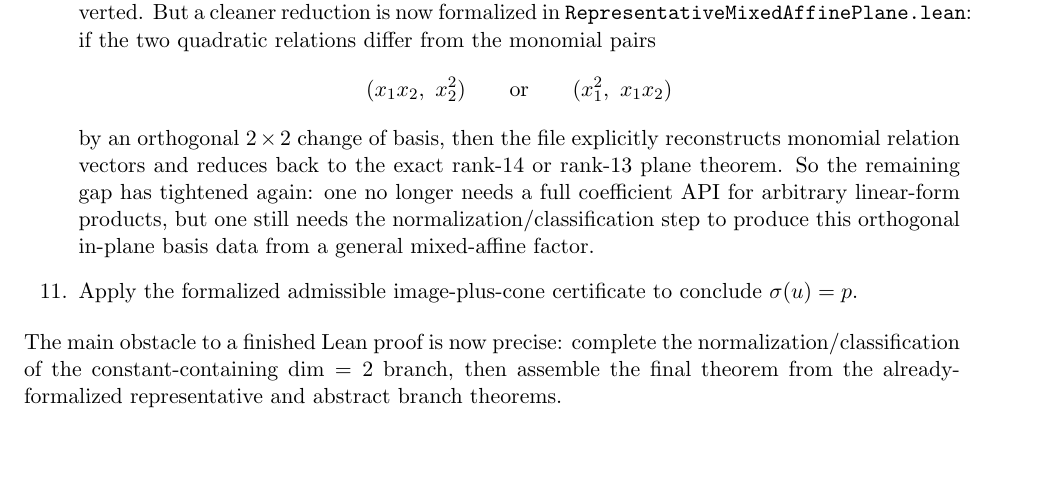
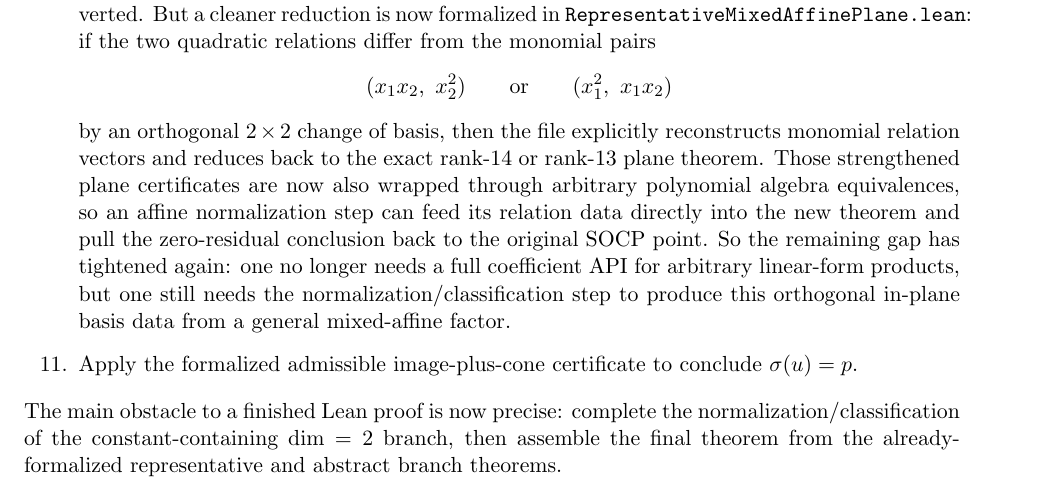
Before and after one commit to yuanchenyang/nonconvex_sos_landscape, a LaTeX document (writeup/blueprint.tex): part of page 8 of 9, cut so that both start at the same text, the shorter picture padded with empty space. Compiled offline with pdfLaTeX.

Commit message:
Wrap mixed-affine plane basis reduction through equivalences

```diff
--- a/writeup/blueprint.tex
+++ b/writeup/blueprint.tex
@@ -532,11 +532,14 @@ the dimension of $W \cap \mathbb{R}[x_1,x_2]_{\le 1}$.
   \]
   by an orthogonal $2 \times 2$ change of basis, then the file explicitly
   reconstructs monomial relation vectors and reduces back to the exact
-  rank-$14$ or rank-$13$ plane theorem. So the remaining gap has tightened
-  again: one no longer needs a full coefficient API for arbitrary linear-form
-  products, but one still needs the normalization/classification step to
-  produce this orthogonal in-plane basis data from a general mixed-affine
-  factor.
+  rank-$14$ or rank-$13$ plane theorem. Those strengthened plane certificates
+  are now also wrapped through arbitrary polynomial algebra equivalences, so an
+  affine normalization step can feed its relation data directly into the new
+  theorem and pull the zero-residual conclusion back to the original SOCP
+  point. So the remaining gap has tightened again: one no longer needs a full
+  coefficient API for arbitrary linear-form products, but one still needs the
+  normalization/classification step to produce this orthogonal in-plane basis
+  data from a general mixed-affine factor.
 \item Apply the formalized admissible image-plus-cone certificate to conclude
 $\sigma(u)=p$.
 \end{enumerate}
```
Also changed, not shown: writeup/exploration_log.tex (+7 -0 lines), 1 other file.
